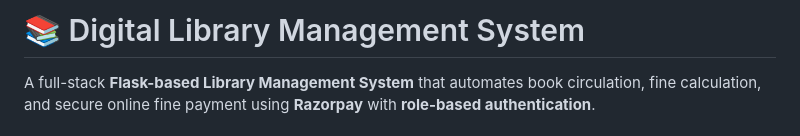
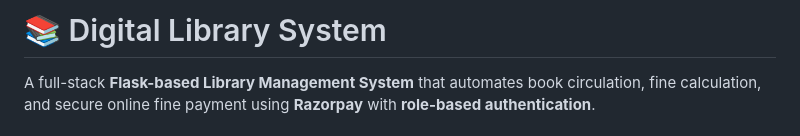
Before and after one commit to Ssanjayadav/digital-library-system, a Markdown page: README.md, the part around the change. Drawn GitHub-style.

Commit message:
Update project title to 'Digital Library System'

```diff
--- a/README.md
+++ b/README.md
@@ -1,4 +1,4 @@
-# 📚 Digital Library Management System
+# 📚 Digital Library System
 
 
 A full-stack **Flask-based Library Management System** that automates book circulation, fine calculation, and secure online fine payment using **Razorpay** with **role-based authentication**.
```
